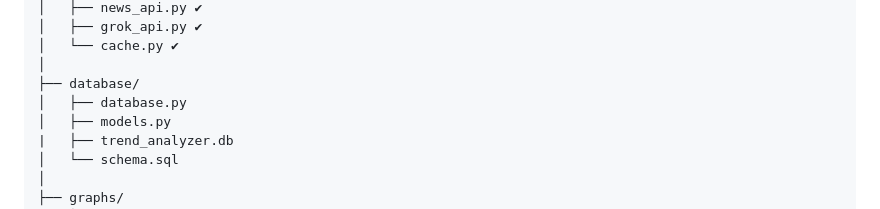
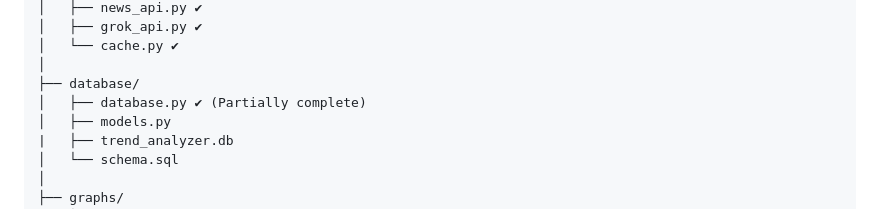
Before and after one commit to Katan98k/Trend-Analyser-for-the-ASX, a Markdown page: README.md, the part around the change. Drawn GitHub-style.

Commit message:
Small_Update_to__progress_README.md

```diff
--- a/README.md
+++ b/README.md
@@ -155,7 +155,7 @@ TrendAnalyzer/
 │   └── cache.py ✔
 │
 ├── database/
-│   ├── database.py
+│   ├── database.py ✔ (Partially complete)
 │   ├── models.py
 |   ├── trend_analyzer.db
 │   └── schema.sql
```
